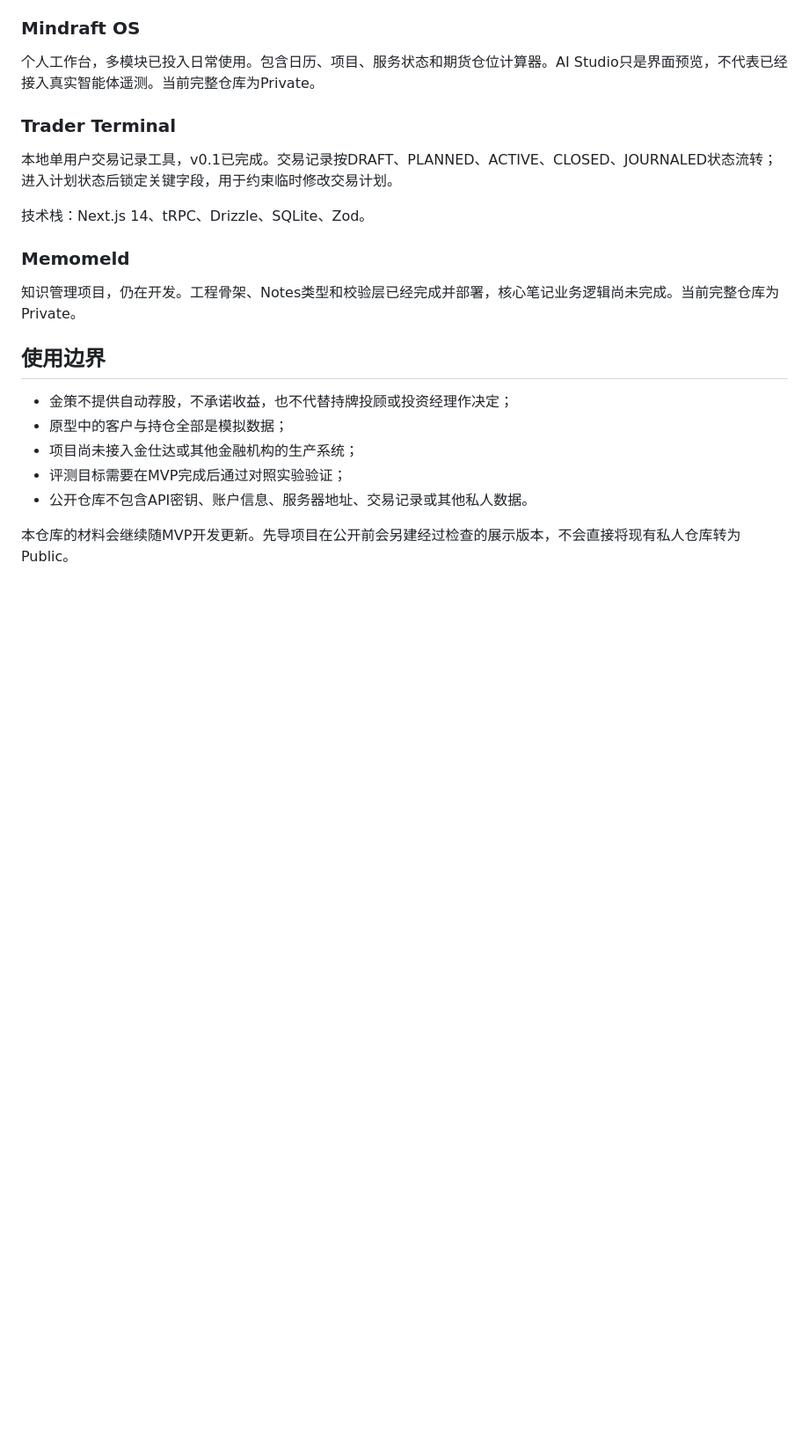
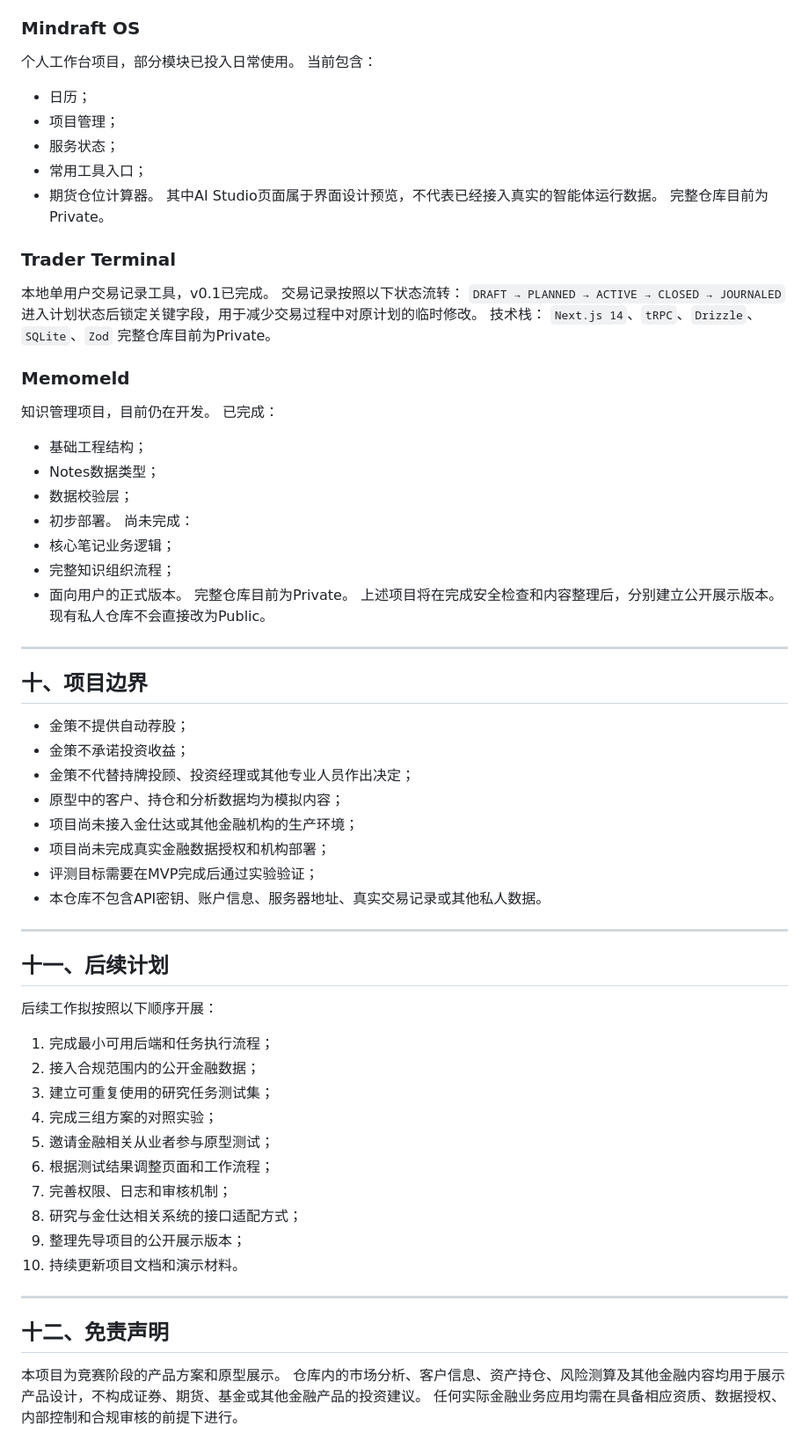
Before and after one commit to Ashi-10101/finsight-ai-finance-portfolio, a Markdown page: README.md, the part around one of its changes. Shown at 88% size. GitHub-like rendering; blank space fills up the shorter version.

```diff
--- a/README.md
+++ b/README.md
@@ -77,23 +156,59 @@ Phase 1 MVP已完成并上线自用。实现了Planner、Worker、Reviewer、Int
 ### Mindraft OS
-
-个人工作台，多模块已投入日常使用。包含日历、项目、服务状态和期货仓位计算器。AI Studio只是界面预览，不代表已经接入真实智能体遥测。当前完整仓库为Private。
-
+个人工作台项目，部分模块已投入日常使用。
+当前包含：
+- 日历；
+- 项目管理；
+- 服务状态；
+- 常用工具入口；
+- 期货仓位计算器。
+其中AI Studio页面属于界面设计预览，不代表已经接入真实的智能体运行数据。
+完整仓库目前为Private。
 ### Trader Terminal
-
-本地单用户交易记录工具，v0.1已完成。交易记录按DRAFT、PLANNED、ACTIVE、CLOSED、JOURNALED状态流转；进入计划状态后锁定关键字段，用于约束临时修改交易计划。
-
-技术栈：Next.js 14、tRPC、Drizzle、SQLite、Zod。
-
+本地单用户交易记录工具，v0.1已完成。
+交易记录按照以下状态流转：
+`DRAFT → PLANNED → ACTIVE → CLOSED → JOURNALED`
+进入计划状态后锁定关键字段，用于减少交易过程中对原计划的临时修改。
+技术栈：
+`Next.js 14`、`tRPC`、`Drizzle`、`SQLite`、`Zod`
+完整仓库目前为Private。
 ### Memomeld
-
-知识管理项目，仍在开发。工程骨架、Notes类型和校验层已经完成并部署，核心笔记业务逻辑尚未完成。当前完整仓库为Private。
-
-## 使用边界
-
-- 金策不提供自动荐股，不承诺收益，也不代替持牌投顾或投资经理作决定；
-- 原型中的客户与持仓全部是模拟数据；
-- 项目尚未接入金仕达或其他金融机构的生产系统；
-- 评测目标需要在MVP完成后通过对照实验验证；
-- 公开仓库不包含API密钥、账户信息、服务器地址、交易记录或其他私人数据。
-
-本仓库的材料会继续随MVP开发更新。先导项目在公开前会另建经过检查的展示版本，不会直接将现有私人仓库转为Public。
+知识管理项目，目前仍在开发。
+已完成：
+- 基础工程结构；
+- Notes数据类型；
+- 数据校验层；
+- 初步部署。
+尚未完成：
+- 核心笔记业务逻辑；
+- 完整知识组织流程；
+- 面向用户的正式版本。
+完整仓库目前为Private。
+上述项目将在完成安全检查和内容整理后，分别建立公开展示版本。现有私人仓库不会直接改为Public。
+---
+## 十、项目边界
+- 金策不提供自动荐股；
+- 金策不承诺投资收益；
+- 金策不代替持牌投顾、投资经理或其他专业人员作出决定；
+- 原型中的客户、持仓和分析数据均为模拟内容；
+- 项目尚未接入金仕达或其他金融机构的生产环境；
+- 项目尚未完成真实金融数据授权和机构部署；
+- 评测目标需要在MVP完成后通过实验验证；
+- 本仓库不包含API密钥、账户信息、服务器地址、真实交易记录或其他私人数据。
+---
+## 十一、后续计划
+后续工作拟按照以下顺序开展：
+1. 完成最小可用后端和任务执行流程；
+2. 接入合规范围内的公开金融数据；
+3. 建立可重复使用的研究任务测试集；
+4. 完成三组方案的对照实验；
+5. 邀请金融相关从业者参与原型测试；
+6. 根据测试结果调整页面和工作流程；
+7. 完善权限、日志和审核机制；
+8. 研究与金仕达相关系统的接口适配方式；
+9. 整理先导项目的公开展示版本；
+10. 持续更新项目文档和演示材料。
+---
+## 十二、免责声明
+本项目为竞赛阶段的产品方案和原型展示。
+仓库内的市场分析、客户信息、资产持仓、风险测算及其他金融内容均用于展示产品设计，不构成证券、期货、基金或其他金融产品的投资建议。
+任何实际金融业务应用均需在具备相应资质、数据授权、内部控制和合规审核的前提下进行。
```
Also changed, not shown: other parts of README.md (+143 -64 lines).
